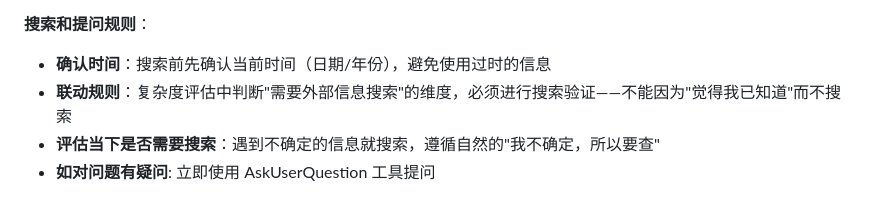
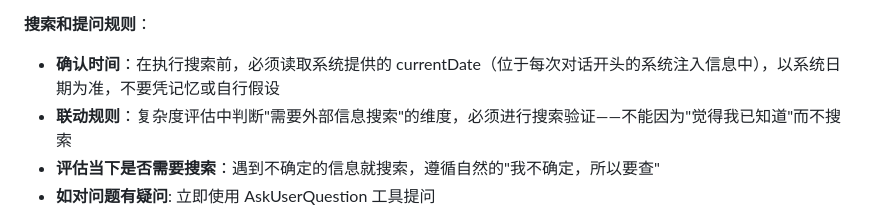
Before and after one commit to wxhou/deepthink, a Markdown page: SKILL.md, the part around the change. Drawn GitHub-style.

Commit message:
fix: 明确确认时间规则，要求读取系统注入的currentDate而非凭记忆

```diff
--- a/SKILL.md
+++ b/SKILL.md
@@ -42,7 +42,7 @@ description: Use when user asks with /deepthink prefix, or wants deep analysis -
 - 是否是简单事实查询？→ 直接回答，不启动deepthink
 
 **搜索和提问规则**：
-- **确认时间**：搜索前先确认当前时间（日期/年份），避免使用过时的信息
+- **确认时间**：在执行搜索前，必须读取系统提供的 currentDate（位于每次对话开头的系统注入信息中），以系统日期为准，不要凭记忆或自行假设
 - **联动规则**：复杂度评估中判断"需要外部信息搜索"的维度，必须进行搜索验证——不能因为"觉得我已知道"而不搜索
 - **评估当下是否需要搜索**：遇到不确定的信息就搜索，遵循自然的"我不确定，所以要查"
 - **如对问题有疑问**: 立即使用 AskUserQuestion 工具提问
```
